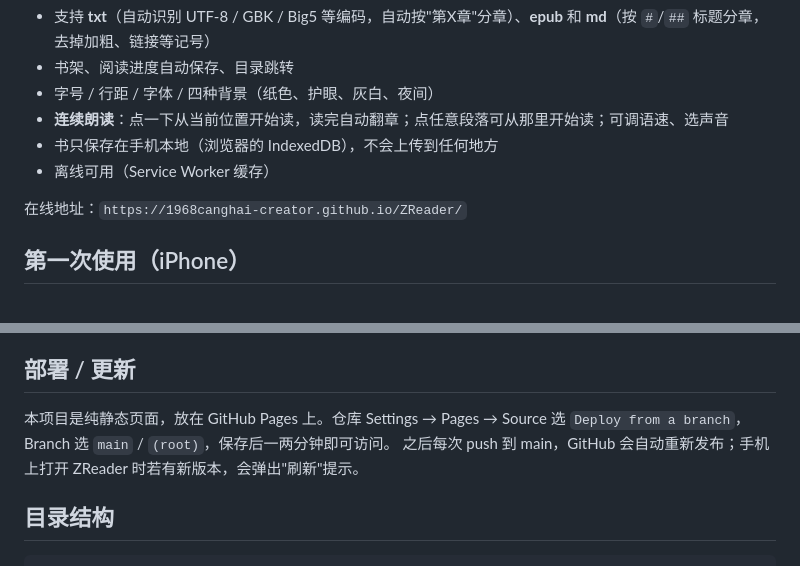
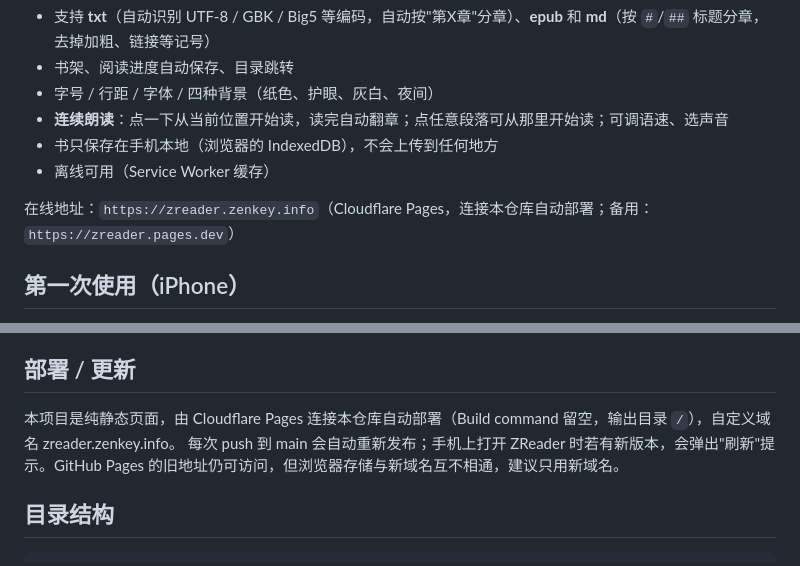
Before and after one commit to 1968canghai-creator/ZReader, a Markdown page: README.md, 2 parts joined by grey strips. Drawn GitHub-style.

Commit message:
README：在线地址改为 zreader.zenkey.info（Cloudflare Pages）
Co-Authored-By: Claude Fable 5.1 <noreply@anthropic.com>
Claude-Session: https://claude.ai/code/session_01P45Ft2D16guvD5TCnaRUnf

```diff
--- a/README.md
+++ b/README.md
@@ -10,7 +10,7 @@
 - 书只保存在手机本地（浏览器的 IndexedDB），不会上传到任何地方
 - 离线可用（Service Worker 缓存）
 
-在线地址：`https://1968canghai-creator.github.io/ZReader/`
+在线地址：`https://zreader.zenkey.info`（Cloudflare Pages，连接本仓库自动部署；备用：`https://zreader.pages.dev`）
 
 ## 第一次使用（iPhone）
 
@@ -49,8 +49,8 @@
 
 ## 部署 / 更新
 
-本项目是纯静态页面，放在 GitHub Pages 上。仓库 Settings → Pages → Source 选 `Deploy from a branch`，Branch 选 `main` / `(root)`，保存后一两分钟即可访问。
-之后每次 push 到 main，GitHub 会自动重新发布；手机上打开 ZReader 时若有新版本，会弹出"刷新"提示。
+本项目是纯静态页面，由 Cloudflare Pages 连接本仓库自动部署（Build command 留空，输出目录 `/`），自定义域名 zreader.zenkey.info。
+每次 push 到 main 会自动重新发布；手机上打开 ZReader 时若有新版本，会弹出"刷新"提示。GitHub Pages 的旧地址仍可访问，但浏览器存储与新域名互不相通，建议只用新域名。
 
 ## 目录结构
 
```
